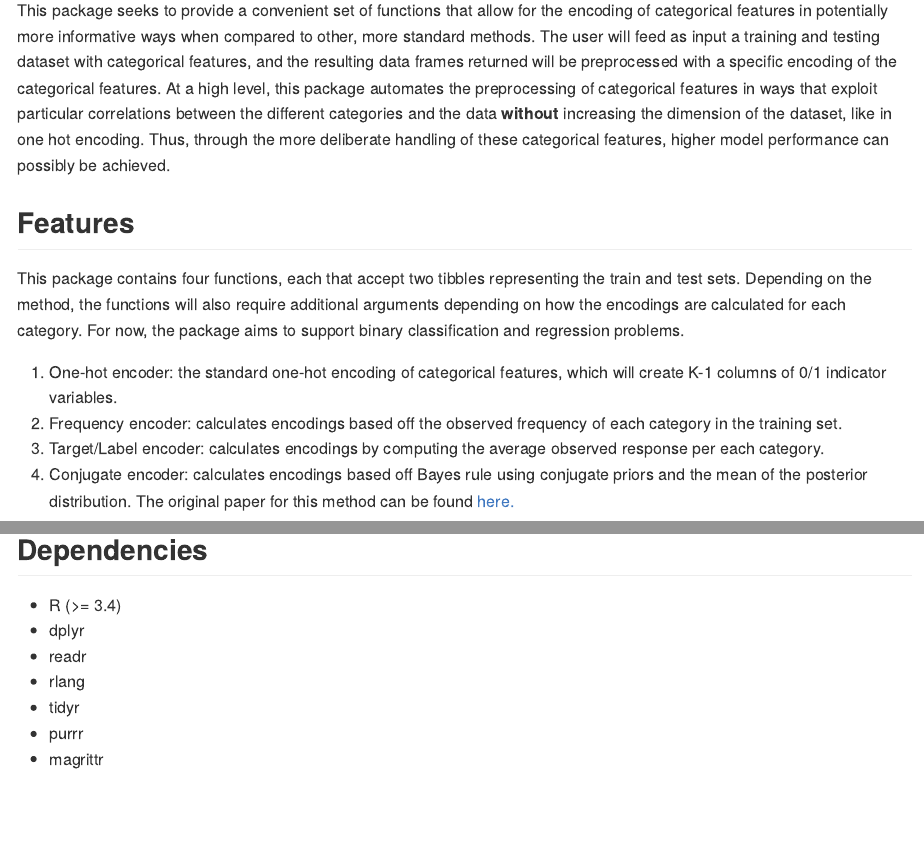
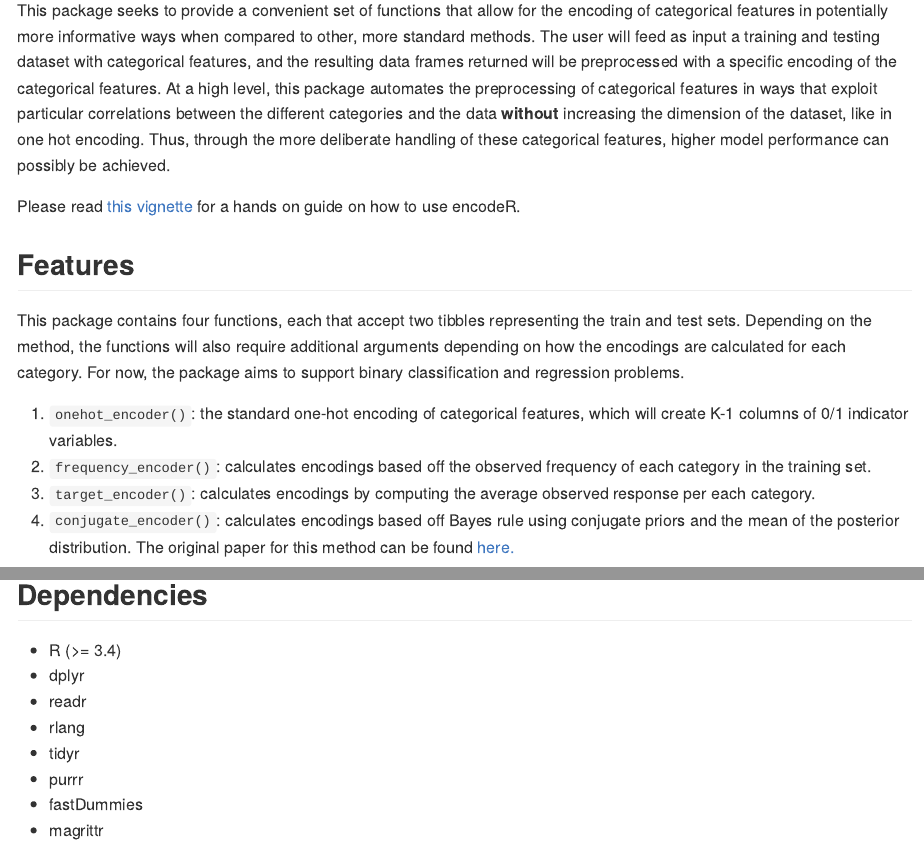
Before and after one commit to UBC-MDS/encodeR, an R Markdown document (README.Rmd): the page in a window 1100 px wide, from 110 px down, and a second part further down, joined at a grey line. The pictures show the output file README.md that the author committed with the source, drawn offline in the style of GitHub; long lines of code are wrapped; badge pictures from the web are left out.

Commit message:
add to readme. fix authors.

```diff
--- a/README.Rmd
+++ b/README.Rmd
@@ -22,14 +22,16 @@ knitr::opts_chunk$set(
 
   This package seeks to provide a convenient set of functions that allow for the encoding of categorical features in potentially more informative ways when compared to other, more standard methods. The user will feed as input a training and testing dataset with categorical features, and the resulting data frames returned will be preprocessed with a specific encoding of the categorical features. At a high level, this package automates the preprocessing of categorical features in ways that exploit particular correlations between the different categories and the data **without** increasing the dimension of the dataset, like in one hot encoding. Thus, through the more deliberate handling of these categorical features, higher model performance can possibly be achieved.
 
+  Please read [this vignette](https://ubc-mds.github.io/encodeR/articles/encodeR-vignette.html) for a hands on guide on how to use encodeR.
+
 ## Features
 
   This package contains four functions, each that accept two tibbles representing the train and test sets. Depending on the method, the functions will also require additional arguments depending on how the encodings are calculated for each category. For now, the package aims to support binary classification and regression problems.
 
-1. One-hot encoder: the standard one-hot encoding of categorical features, which will create K-1 columns of 0/1 indicator variables.
-2. Frequency encoder: calculates encodings based off the observed frequency of each category in the training set.
-3. Target/Label encoder: calculates encodings by computing the average observed response per each category.
-4. Conjugate encoder: calculates encodings based off Bayes rule using conjugate priors and the mean of the posterior distribution. The original paper for this method can be found [here.](https://arxiv.org/pdf/1904.13001.pdf)
+1. `onehot_encoder()`: the standard one-hot encoding of categorical features, which will create K-1 columns of 0/1 indicator variables.
+2. `frequency_encoder()`: calculates encodings based off the observed frequency of each category in the training set.
+3. `target_encoder()`: calculates encodings by computing the average observed response per each category.
+4. `conjugate_encoder()`: calculates encodings based off Bayes rule using conjugate priors and the mean of the posterior distribution. The original paper for this method can be found [here.](https://arxiv.org/pdf/1904.13001.pdf)
 
 ## Where encodeR Fits in The R Ecosystem
 There are some packages in R that include different, more sophisticated kinds of encoding methods. The well known framework [H20](http://docs.h2o.ai/h2o/latest-stable/h2o-docs/data-munging/target-encoding.html) has a function for target encoding, and the [recipes](https://cran.r-project.org/web/packages/recipes/recipes.pdf) package has the ability to one hot encode. The package [cattonum](https://cran.r-project.org/web/packages/cattonum/cattonum.pdf) also contains many kinds of encoding schemes such as frequency encoding, target encoding, and one hot encoding. Based on research, there does not exist a package in R that implements  conjugate encoding.
@@ -58,6 +60,7 @@ devtools::install_github("UBC-MDS/encodeR")
 - rlang
 - tidyr
 - purrr
+- fastDummies
 - magrittr
 
 ## Examples
```
Also changed, not shown: README.md, 17 other files.
